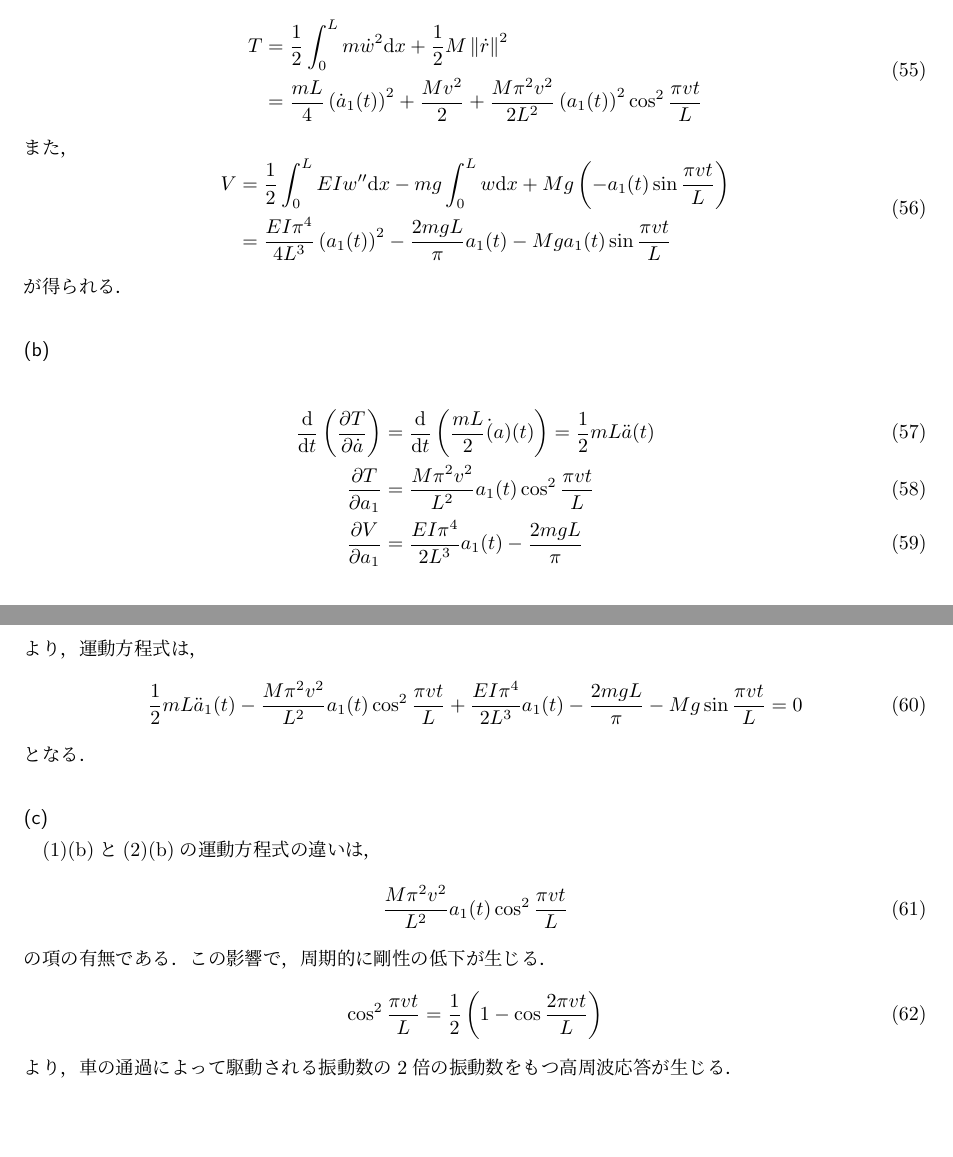
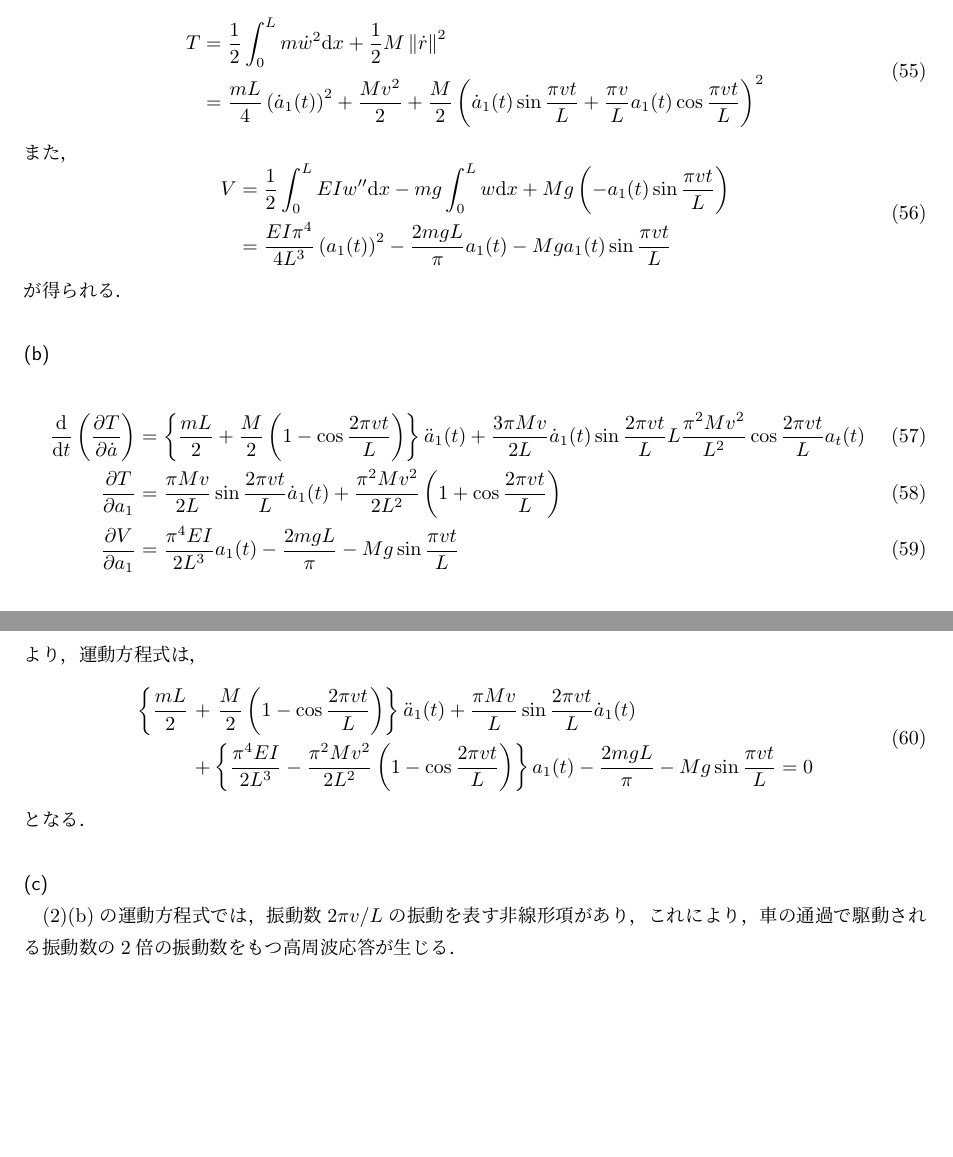
Before and after one commit to KaiNakao/civil-inshi, a LaTeX document (field1/2024/main.tex): two parts of pages 7 and 8 of 8, joined at a grey line, cut so that both start at the same text. Compiled offline with pLaTeX and dvipdfmx.

Commit message:
第1問(5), 第2問(2)(b)を修正

```diff
--- a/field1/2024/main.tex
+++ b/field1/2024/main.tex
@@ -412,8 +413,9 @@ $y = 0$として，鉛直上向きに$y$軸をとる．
     + \frac{1}{2} M \left\| \dot{r} \right\|^2          \\
       & = \frac{mL}{4} \left(\dot{a}_1(t)\right)^2
     + \frac{M v^2}{2}
-    + \frac{M \pi^2 v^2}{2 L^2}
-    \left(a_1(t)\right)^2 \cos^2 \frac{\pi v t}{L}
+    + \frac{M}{2}
+    \left(\dot{a}_1(t) \sin \frac{\pi v t}{L}
+    + \frac{\pi v}{L} a_1(t) \cos \frac{\pi v t}{L}\right)^2
   \end{aligned}
 \end{equation}
 また，
@@ -433,36 +435,31 @@ $y = 0$として，鉛直上向きに$y$軸をとる．
 \begin{align}
   \frac{\mathrm{d}}{\mathrm{d} t}
   \left(\frac{\partial T}{\partial \dot{a}}\right)
-   & = \frac{\mathrm{d}}{\mathrm{d} t}
-  \left(\frac{m L}{2} \dot(a)(t)\right)
-  = \frac{1}{2} m L \ddot{a}(t)        \\
+   & = \left\{\frac{m L}{2} + \frac{M}{2}
+  \left(1 - \cos \frac{2 \pi v t}{L}\right)\right\} \ddot{a}_1(t)
+  + \frac{3 \pi M v}{2 L} \dot{a}_1(t) \sin \frac{2 \pi v t}{L}
+  L \frac{\pi^2 M v^2}{L^2} \cos \frac{2 \pi v t}{L} a_t(t)             \\
   \frac{\partial T}{\partial a_1}
-   & = \frac{M \pi^2 v^2}{L^2} a_1(t)
-  \cos^2 \frac{\pi v t}{L}             \\
+   & = \frac{\pi M v}{2 L} \sin \frac{2 \pi v t}{L} \dot{a}_1(t)
+  + \frac{\pi^2 M v^2}{2 L^2} \left(1 + \cos \frac{2 \pi v t}{L}\right) \\
   \frac{\partial V}{\partial a_1}
-   & = \frac{E I \pi^4}{2 L^3} a_1(t)
-  - \frac{2 m g L}{\pi}
+   & = \frac{\pi^4 E I}{2 L^3} a_1(t)
+  - \frac{2 m g L}{\pi} - M g \sin \frac{\pi v t}{L}
 \end{align}
 より，運動方程式は，
 \begin{equation}
-  \frac{1}{2} m L \ddot{a}_1 (t)
-  - \frac{M \pi^2 v^2}{L^2} a_1(t) \cos^2 \frac{\pi v t}{L}
-  + \frac{E I \pi^4}{2 L^3} a_1(t)
-  - \frac{2 m g L}{\pi}
-  - M g \sin \frac{\pi v t}{L} = 0
+  \begin{aligned}
+    \left\{\frac{m L}{2} \right. & + \left.\frac{M}{2}
+    \left(1 - \cos \frac{2 \pi v t}{L}\right)\right\} \ddot{a}_1(t)
+    + \frac{\pi M v}{L} \sin \frac{2 \pi v t}{L} \dot{a}_1(t)                                   \\
+                                 & + \left\{\frac{\pi^4 E I}{2 L^3} - \frac{\pi^2 M v^2}{2 L^2}
+    \left(1 - \cos \frac{2 \pi v t}{L}\right)\right\} a_1(t)
+    - \frac{2 m g L}{\pi} - M g \sin \frac{\pi v t}{L} = 0
+  \end{aligned}
 \end{equation}
 となる．
 
 \subsubsection{}
-(1)(b)と(2)(b)の運動方程式の違いは，
-\begin{equation}
-  \frac{M \pi^2 v^2}{L^2} a_1(t) \cos^2 \frac{\pi v t}{L}
-\end{equation}
-の項の有無である．
-この影響で，周期的に剛性の低下が生じる．
-\begin{equation}
-  \cos^2 \frac{\pi v t}{L} =
-  \frac{1}{2} \left(1 - \cos \frac{2 \pi v t}{L}\right)
-\end{equation}
-より，車の通過によって駆動される振動数の2倍の振動数をもつ高周波応答が生じる．
+(2)(b)の運動方程式では，振動数$2 \pi v/L$の振動を表す非線形項があり，
+これにより，車の通過で駆動される振動数の2倍の振動数をもつ高周波応答が生じる．
 \end{document}
```
Also changed, not shown: field1/2024/out/main.pdf, field1/2024/main.tex (15 more changed lines).
